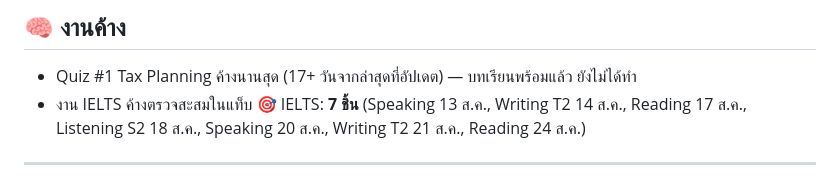
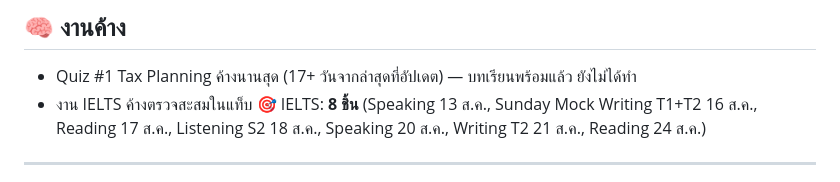
Before and after one commit to nestapitchayut2-cloud/money-ness-dashboard, a Markdown page: content/morning/morning-brief-25aug2026.md, the part around the change. GitHub-like rendering.

Commit message:
sync: update 1 file(s) - 2026-08-25 23:50

```diff
--- a/content/morning/morning-brief-25aug2026.md
+++ b/content/morning/morning-brief-25aug2026.md
@@ -6,7 +6,7 @@ Sources: [XAU/USD - Investing.com](https://www.investing.com/currencies/xau-usd)
 
 ## 🧠 งานค้าง
 - Quiz #1 Tax Planning ค้างนานสุด (17+ วันจากล่าสุดที่อัปเดต) — บทเรียนพร้อมแล้ว ยังไม่ได้ทำ
-- งาน IELTS ค้างตรวจสะสมในแท็บ 🎯 IELTS: **7 ชิ้น** (Speaking 13 ส.ค., Writing T2 14 ส.ค., Reading 17 ส.ค., Listening S2 18 ส.ค., Speaking 20 ส.ค., Writing T2 21 ส.ค., Reading 24 ส.ค.)
+- งาน IELTS ค้างตรวจสะสมในแท็บ 🎯 IELTS: **8 ชิ้น** (Speaking 13 ส.ค., Sunday Mock Writing T1+T2 16 ส.ค., Reading 17 ส.ค., Listening S2 18 ส.ค., Speaking 20 ส.ค., Writing T2 21 ส.ค., Reading 24 ส.ค.)
 
 ---
 
```
